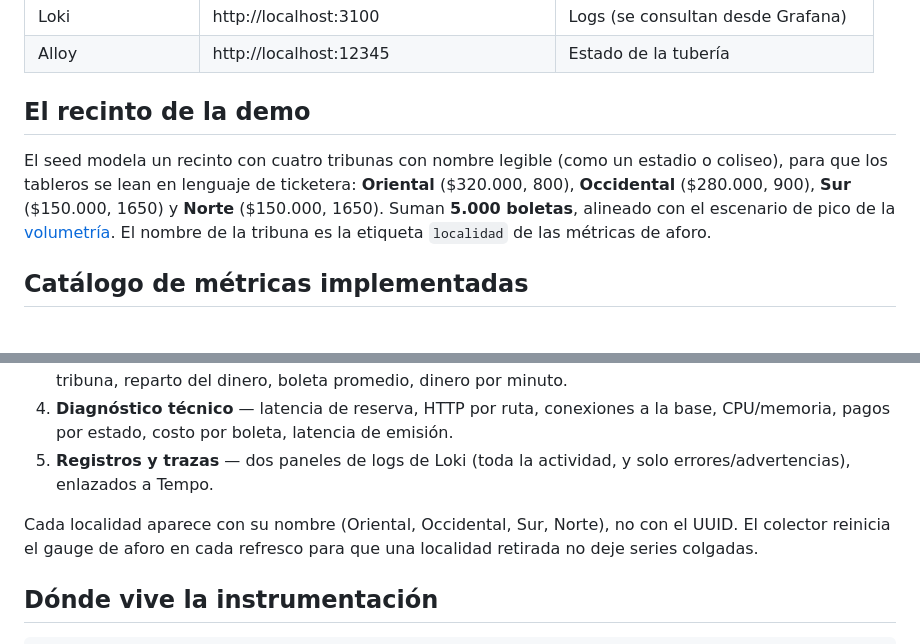
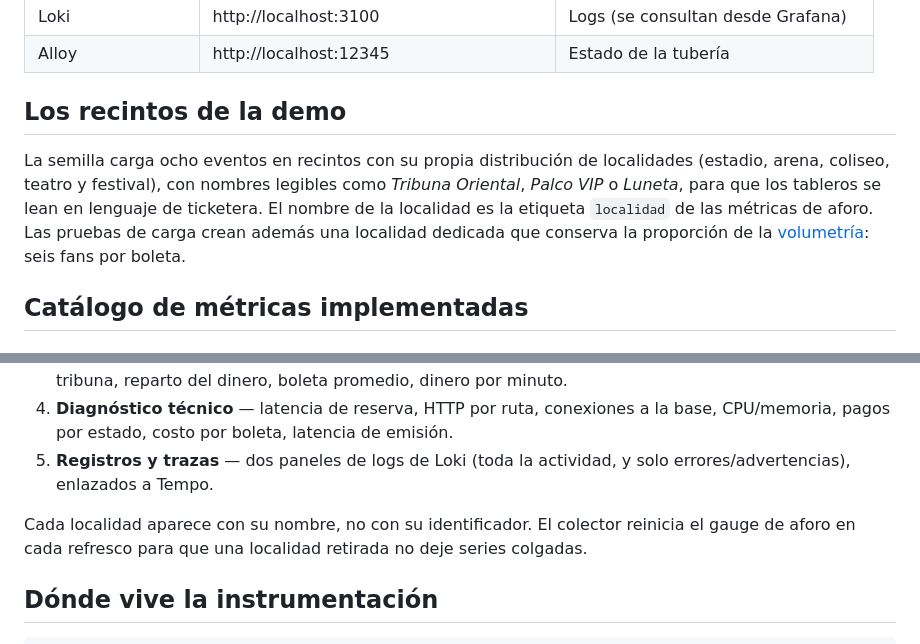
Before and after one commit to alejoriosm04/TicketRight, a Markdown page: observability/README.md, 2 parts joined by grey strips. Rendered like a GitHub page.

Commit message:
alinea pruebas de carga y observabilidad con la campaña en Codespaces y la semilla actual
Co-Authored-By: Claude Opus 5.5 <noreply@anthropic.com>

```diff
--- a/observability/README.md
+++ b/observability/README.md
@@ -46,14 +46,14 @@ node apps/ventas/scripts/trafico-demo.mjs          # tráfico continuo para la d
 | Loki | http://localhost:3100 | Logs (se consultan desde Grafana) |
 | Alloy | http://localhost:12345 | Estado de la tubería |
 
-## El recinto de la demo
+## Los recintos de la demo
 
-El seed modela un recinto con cuatro tribunas con nombre legible (como un estadio o
-coliseo), para que los tableros se lean en lenguaje de ticketera: **Oriental** ($320.000,
-800), **Occidental** ($280.000, 900), **Sur** ($150.000, 1650) y **Norte** ($150.000,
-1650). Suman **5.000 boletas**, alineado con el escenario de pico de la
-[volumetría](../docs/proyecto/02-modelamiento/volumetria.md). El nombre de la tribuna es la
-etiqueta `localidad` de las métricas de aforo.
+La semilla carga ocho eventos en recintos con su propia distribución de localidades
+(estadio, arena, coliseo, teatro y festival), con nombres legibles como *Tribuna Oriental*,
+*Palco VIP* o *Luneta*, para que los tableros se lean en lenguaje de ticketera. El nombre de
+la localidad es la etiqueta `localidad` de las métricas de aforo. Las pruebas de carga crean
+además una localidad dedicada que conserva la proporción de la
+[volumetría](../docs/proyecto/02-modelamiento/volumetria.md): seis fans por boleta.
 
 ## Catálogo de métricas implementadas
 
@@ -157,7 +157,7 @@ Un solo tablero con cinco secciones y títulos en lenguaje de ticketera:
 4. **Diagnóstico técnico** — latencia de reserva, HTTP por ruta, conexiones a la base, CPU/memoria, pagos por estado, costo por boleta, latencia de emisión.
 5. **Registros y trazas** — dos paneles de logs de Loki (toda la actividad, y solo errores/advertencias), enlazados a Tempo.
 
-Cada localidad aparece con su nombre (Oriental, Occidental, Sur, Norte), no con el UUID. El
+Cada localidad aparece con su nombre, no con su identificador. El
 colector reinicia el gauge de aforo en cada refresco para que una localidad retirada no deje
 series colgadas.
 
```
Also changed, not shown: 1 other file.
